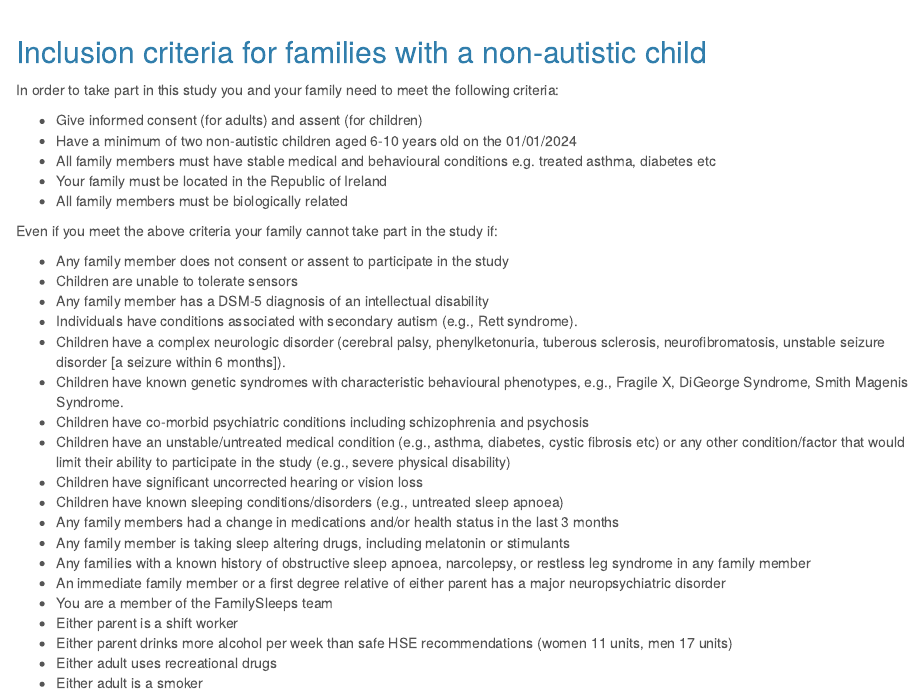
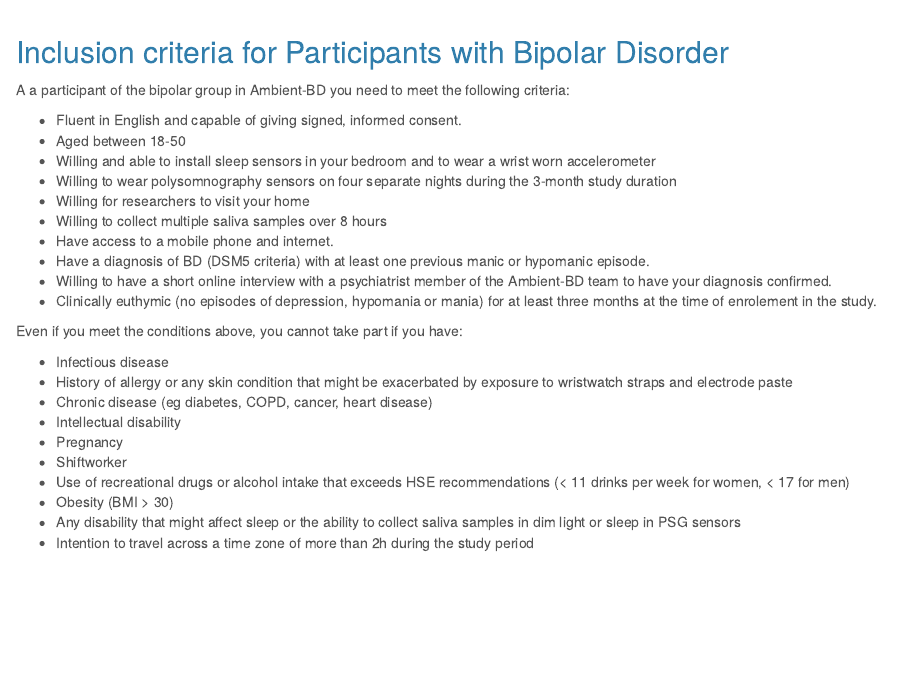
Before and after one commit to familysleeps/Ambient-BD-PIL-Aug, an R Markdown document (exclusion_ambientbd.Rmd): the page in a window 1100 px wide, from 260 px down. Rendered offline with R 4.5, knitr and Pandoc, with nearby package versions.

```diff
--- a/exclusion_ambientbd.Rmd
+++ b/exclusion_ambientbd.Rmd
@@ -11,35 +11,30 @@
 
 
 
-##  Inclusion criteria for families with a non-autistic child
+##  Inclusion criteria for Participants with Bipolar Disorder
 
-In order to take part in this study you and your family need to meet the following criteria:
+A a participant of the bipolar group in Ambient-BD you need to meet the following criteria:
 
+* Fluent in English and capable of giving signed, informed consent.
+* Aged between 18-50
+* Willing and able to install sleep sensors in your bedroom and to wear a wrist worn accelerometer
+* Willing to wear polysomnography sensors on four separate nights during the 3-month study duration
+* Willing for researchers to visit your home
+* Willing to collect multiple saliva samples over 8 hours
+*	Have access to a mobile phone and internet.
+* Have a diagnosis of BD (DSM5 criteria) with at least one previous manic or hypomanic episode.
+* Willing to have a short online interview with a psychiatrist member of the Ambient-BD team to have your diagnosis confirmed.
+* Clinically euthymic (no episodes of depression, hypomania or mania) for at least three months at the time of enrolement in the study.
 
-*  Give informed consent (for adults) and assent (for children)
-*  Have a minimum of two non-autistic children aged 6-10 years old on the 01/01/2024
-*  All family members must have stable medical and behavioural conditions e.g. treated asthma, diabetes etc
-*  Your family must be located in the Republic of Ireland
-*  All family members must be biologically related
+Even if you meet the conditions above, you cannot take part if you have:
 
-Even if you meet the above criteria your family cannot take part in the study if:
-
-*  Any family member does not consent or assent to participate in the study
-*  Children are unable to tolerate sensors
-*  Any family member has a DSM-5 diagnosis of an intellectual disability
-*  Individuals have conditions associated with secondary autism (e.g., Rett syndrome).
-*  Children have a complex neurologic disorder (cerebral palsy, phenylketonuria, tuberous sclerosis, neurofibromatosis, unstable seizure disorder [a seizure within 6 months]).
-*  Children have known genetic syndromes with characteristic behavioural phenotypes, e.g., Fragile X, DiGeorge Syndrome, Smith Magenis Syndrome.
-*  Children have co-morbid psychiatric conditions including schizophrenia and psychosis
-*  Children have an unstable/untreated medical condition (e.g., asthma, diabetes, cystic fibrosis etc) or any other condition/factor that would limit their ability to participate in the study (e.g., severe physical disability)
-*  Children have significant uncorrected hearing or vision loss
-*  Children have known sleeping conditions/disorders (e.g., untreated sleep apnoea)
-*  Any family members had a change in medications and/or health status in the last 3 months
-*  Any family member is taking sleep altering drugs, including melatonin or stimulants
-*  Any families with a known history of obstructive sleep apnoea, narcolepsy, or restless leg syndrome in any family member
-*  An immediate family member or a first degree relative of either parent has a major neuropsychiatric disorder
-*  You are a member of the FamilySleeps team
-*  Either parent is a shift worker
-*  Either parent drinks more alcohol per week than safe HSE recommendations (women 11 units, men 17 units)
-*  Either adult uses recreational drugs
-*  Either adult is a smoker
+* Infectious disease
+* History of allergy or any skin condition that might be exacerbated by exposure to wristwatch straps and electrode paste
+* Chronic disease (eg diabetes, COPD, cancer, heart disease)
+* Intellectual disability
+* Pregnancy
+* Shiftworker
+* Use of recreational drugs or alcohol intake that exceeds HSE recommendations (< 11 drinks per week for women, < 17 for men)
+* Obesity (BMI > 30)
+* Any disability that might affect sleep or the ability to collect saliva samples in dim light or sleep in PSG sensors
+* Intention to travel across a time zone of more than 2h during the study period
```
Also changed, not shown: team.Rmd (+3 -2 lines), 5 other files.
